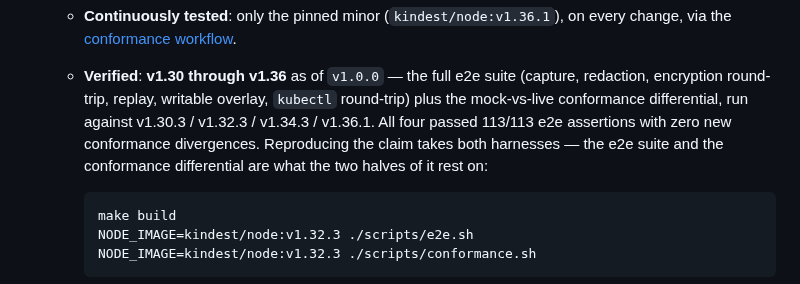
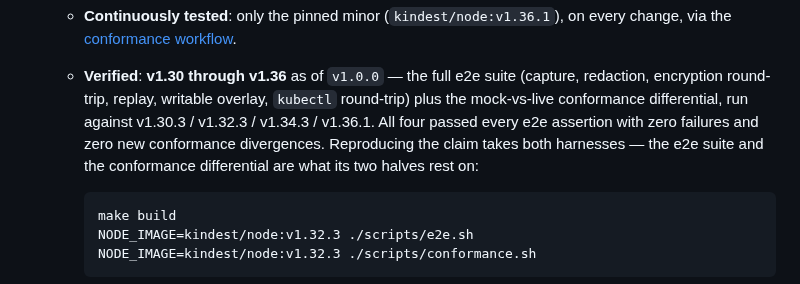
Before and after one commit to phenixblue/k8shark, a Markdown page: docs/stability-policy.md, the part around the change. Rendered like a GitHub page.

Commit message:
docs: drop the pinned e2e assertion count from the verified-range claim (#319)
The claim said the version-matrix runs passed "113/113 e2e assertions".
That was true when those runs happened, but this PR's jq preflight check
emits a pass of its own, so the documented reproduction command now
reports 114 — a reader following the instructions would get a number
that doesn't match the doc.

Pinning an exact count in a policy document that gets read for the life
of the 1.x line is a maintenance trap regardless; every future assertion
added to the suite invalidates it again. The substance of the evidence is
that the full suite passed with zero failures, which is what it now says.

Co-authored-by: Claude Opus 5 <noreply@anthropic.com>

````diff
--- a/docs/stability-policy.md
+++ b/docs/stability-policy.md
@@ -196,9 +196,10 @@ even considered.
     suite (capture, redaction, encryption round-trip, replay, writable
     overlay, `kubectl` round-trip) plus the mock-vs-live conformance
     differential, run against v1.30.3 / v1.32.3 / v1.34.3 / v1.36.1. All
-    four passed 113/113 e2e assertions with zero new conformance
-    divergences. Reproducing the claim takes both harnesses — the e2e suite
-    and the conformance differential are what the two halves of it rest on:
+    four passed every e2e assertion with zero failures and zero new
+    conformance divergences. Reproducing the claim takes both harnesses —
+    the e2e suite and the conformance differential are what its two halves
+    rest on:
 
     ```sh
     make build
````
